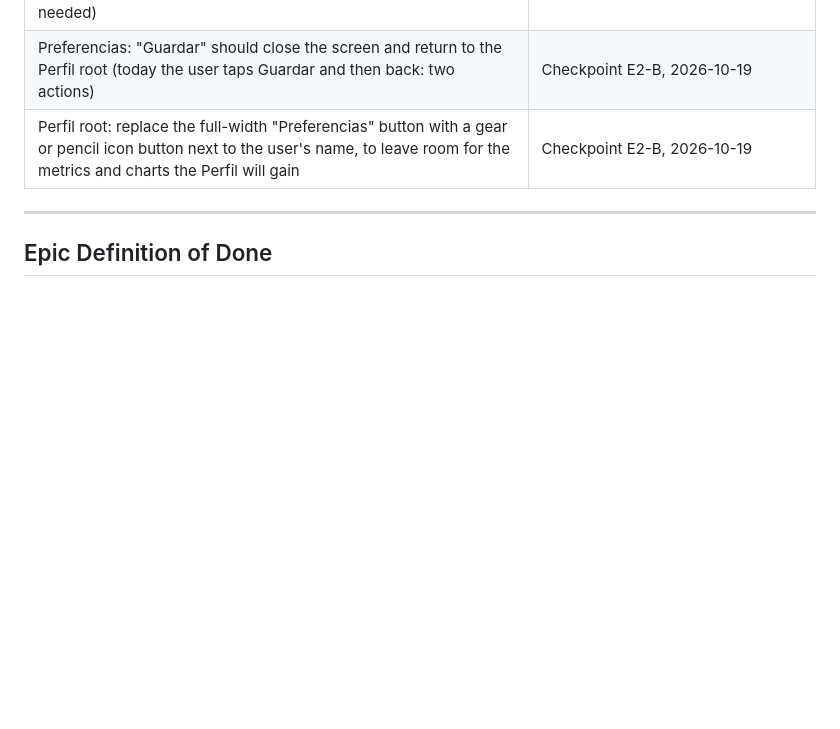
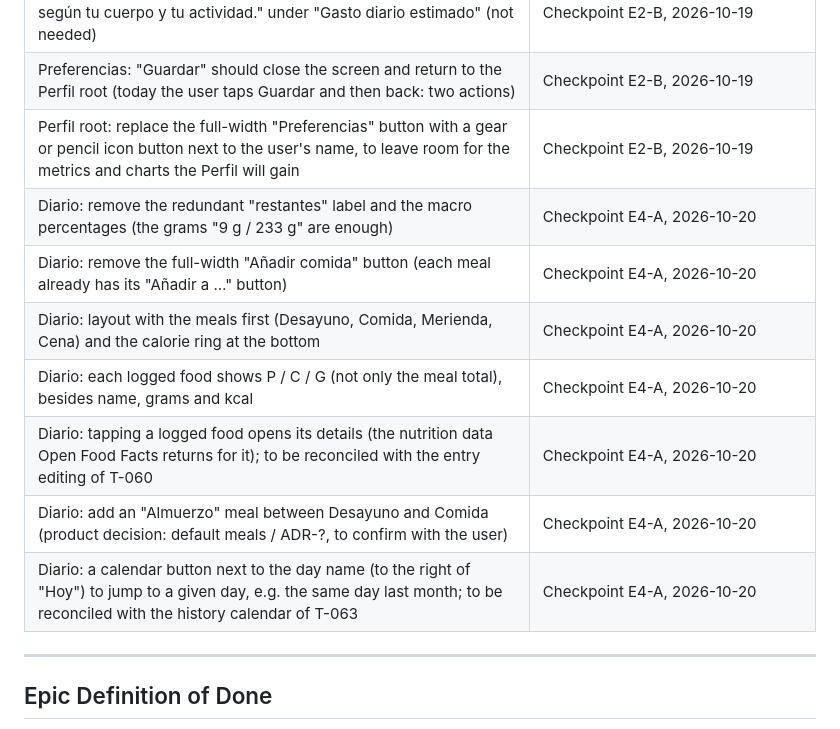
Before and after one commit to lopezjavier/AppFitness, a Markdown page: planning/epics/E8-finalization.md, the part around the change. GitHub-like rendering; blank space fills up the shorter version.

Commit message:
docs: log Checkpoint E4-A UI feedback in the E8 refinement table
Records the Diario feedback from the 2026-10-20 checkpoint so it is
reviewed in the E8 presentation pass instead of being built now.

Co-Authored-By: Claude Haiku 5.5 <noreply@anthropic.com>
Claude-Session: https://claude.ai/code/session_01HKXxDb6T6A9BwzGhRBG1ZV

```diff
--- a/planning/epics/E8-finalization.md
+++ b/planning/epics/E8-finalization.md
@@ -107,6 +107,13 @@ A presentation-only pass (FR-6) over the screens built in E2…E7. Every 👤 ch
 | Preferencias: drop the helper line "Calorías que quemas al día según tu cuerpo y tu actividad." under "Gasto diario estimado" (not needed) | Checkpoint E2-B, 2026-10-19 |
 | Preferencias: "Guardar" should close the screen and return to the Perfil root (today the user taps Guardar and then back: two actions) | Checkpoint E2-B, 2026-10-19 |
 | Perfil root: replace the full-width "Preferencias" button with a gear or pencil icon button next to the user's name, to leave room for the metrics and charts the Perfil will gain | Checkpoint E2-B, 2026-10-19 |
+| Diario: remove the redundant "restantes" label and the macro percentages (the grams "9 g / 233 g" are enough) | Checkpoint E4-A, 2026-10-20 |
+| Diario: remove the full-width "Añadir comida" button (each meal already has its "Añadir a …" button) | Checkpoint E4-A, 2026-10-20 |
+| Diario: layout with the meals first (Desayuno, Comida, Merienda, Cena) and the calorie ring at the bottom | Checkpoint E4-A, 2026-10-20 |
+| Diario: each logged food shows P / C / G (not only the meal total), besides name, grams and kcal | Checkpoint E4-A, 2026-10-20 |
+| Diario: tapping a logged food opens its details (the nutrition data Open Food Facts returns for it); to be reconciled with the entry editing of T-060 | Checkpoint E4-A, 2026-10-20 |
+| Diario: add an "Almuerzo" meal between Desayuno and Comida (product decision: default meals / ADR-?, to confirm with the user) | Checkpoint E4-A, 2026-10-20 |
+| Diario: a calendar button next to the day name (to the right of "Hoy") to jump to a given day, e.g. the same day last month; to be reconciled with the history calendar of T-063 | Checkpoint E4-A, 2026-10-20 |
 
 ---
 
```
